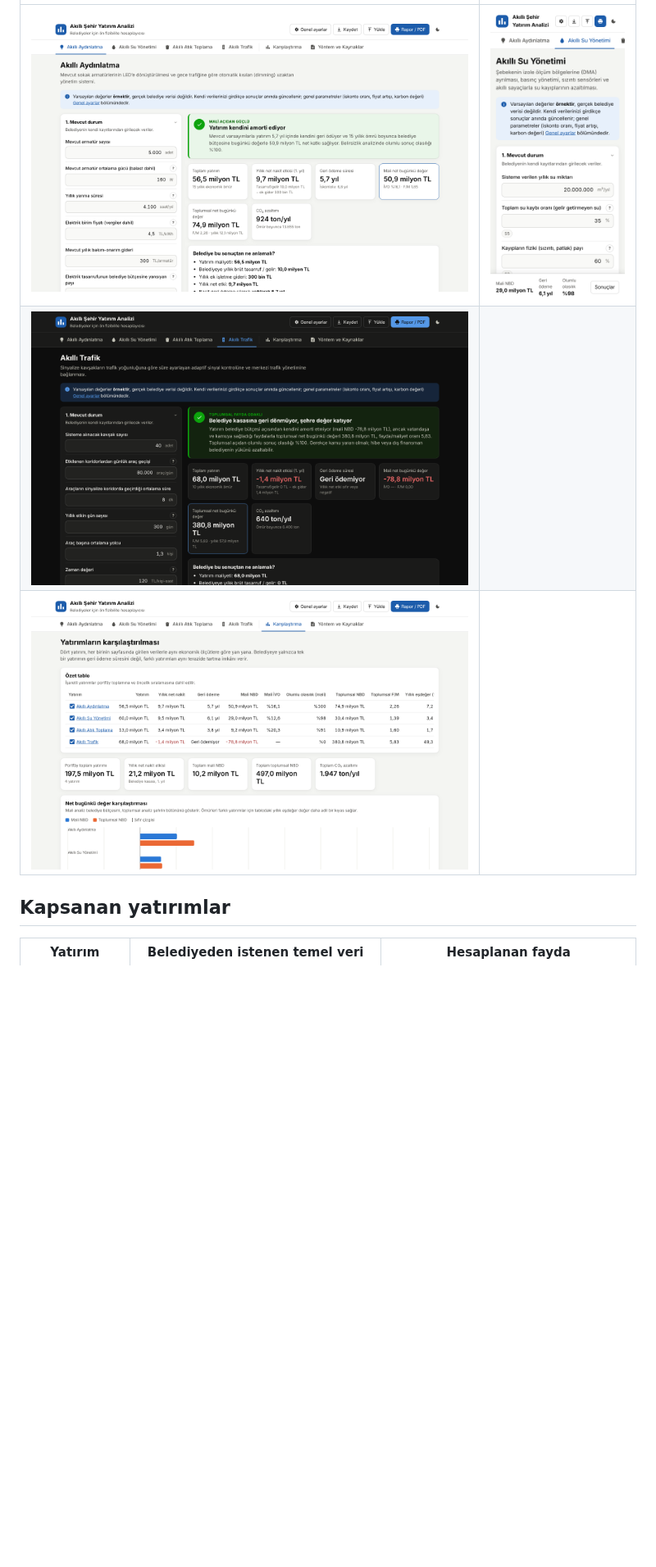
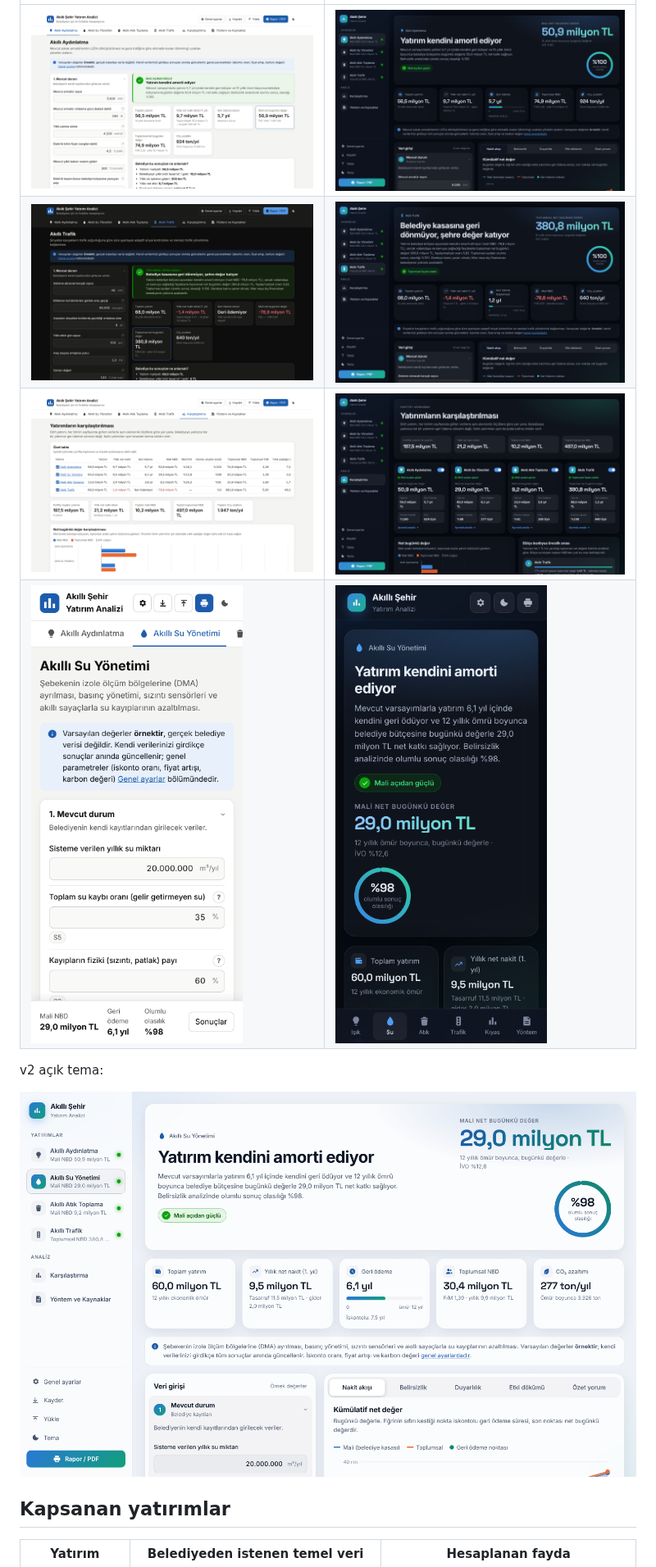
Before and after one commit to LecayTR/SmartCityCalculater, a Markdown page: README.md, the part around one of its changes. Shown at 82% size. Rendered like a GitHub page; pictures changed too: docs/ekran-goruntuleri/v2-masaustu-aydinlatma.png (added), docs/ekran-goruntuleri/v2-masaustu-karsilastirma.png (added), docs/ekran-goruntuleri/v2-masaustu-su-acik-tema.png (added); blank space fills up the shorter version.

```diff
--- a/README.md
+++ b/README.md
@@ -17,7 +17,12 @@ Aynı hesap motorunu kullanan iki arayüz tasarımı ayrı dallarda tutulur:
 |---|---|
-| ![v1 aydınlatma](docs/ekran-goruntuleri/v1-masaustu-aydinlatma.png) | <img src="docs/ekran-goruntuleri/v1-mobil-su.png" width="260" alt="v1 mobil"> |
-| ![v1 trafik, koyu tema](docs/ekran-goruntuleri/v1-masaustu-trafik.png) | |
-| ![v1 karşılaştırma](docs/ekran-goruntuleri/v1-masaustu-karsilastirma.png) | |
+| ![v1 aydınlatma](docs/ekran-goruntuleri/v1-masaustu-aydinlatma.png) | ![v2 aydınlatma](docs/ekran-goruntuleri/v2-masaustu-aydinlatma.png) |
+| ![v1 trafik](docs/ekran-goruntuleri/v1-masaustu-trafik.png) | ![v2 trafik](docs/ekran-goruntuleri/v2-masaustu-trafik.png) |
+| ![v1 karşılaştırma](docs/ekran-goruntuleri/v1-masaustu-karsilastirma.png) | ![v2 karşılaştırma](docs/ekran-goruntuleri/v2-masaustu-karsilastirma.png) |
+| <img src="docs/ekran-goruntuleri/v1-mobil-su.png" width="260" alt="v1 mobil"> | <img src="docs/ekran-goruntuleri/v2-mobil-su.png" width="260" alt="v2 mobil"> |
+
+v2 açık tema:
+
+![v2 açık tema](docs/ekran-goruntuleri/v2-masaustu-su-acik-tema.png)
 
 ## Kapsanan yatırımlar
 
```
Also changed, not shown: other parts of README.md (+6 -6 lines), 4 other files.
